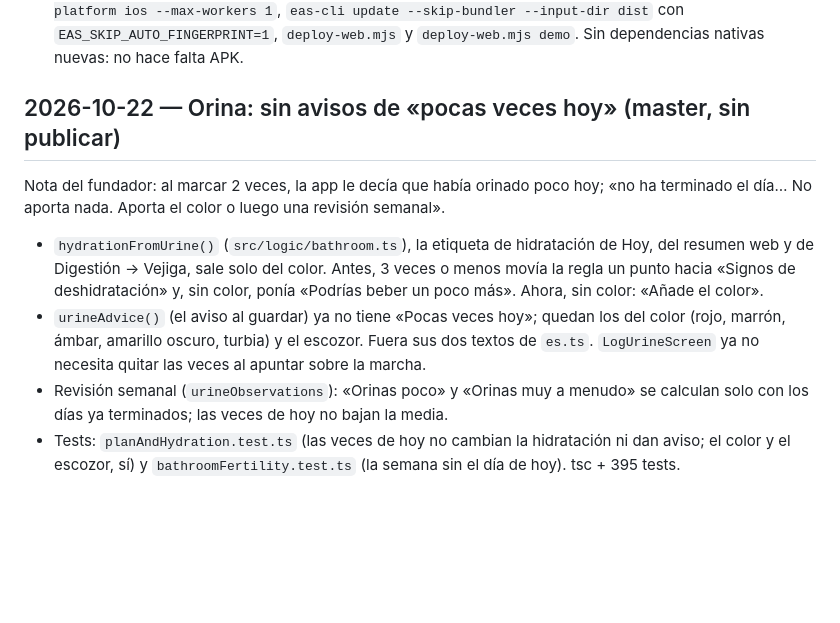
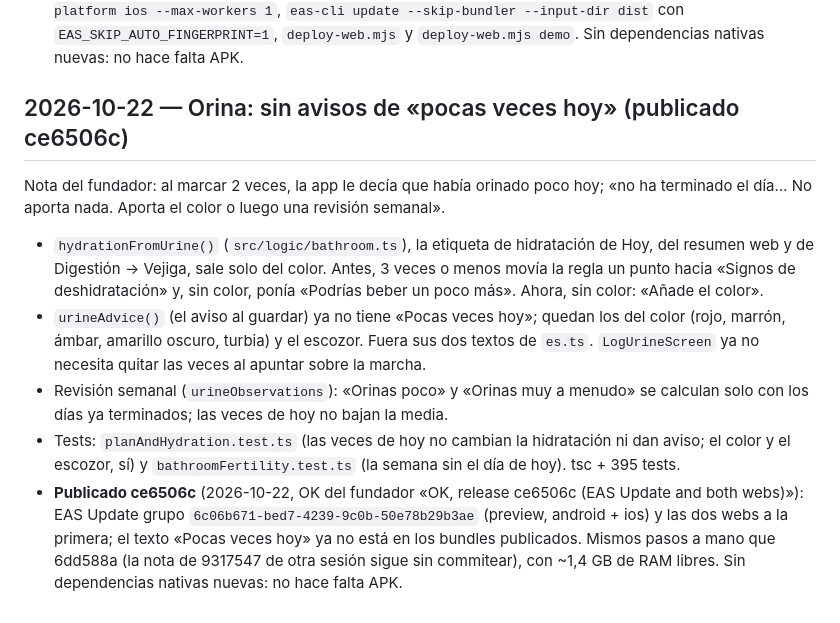
Before and after one commit to AstorAmor/HomeTest, a Markdown page: HANDOFF.md, the part around the change. GitHub-like rendering; blank space fills up the shorter version.

Commit message:
Handoff: publicado ce6506c (EAS 6c06b671 y las dos webs)
Co-Authored-By: Claude Opus 5.5 <noreply@anthropic.com>

```diff
--- a/HANDOFF.md
+++ b/HANDOFF.md
@@ -1545,10 +1545,11 @@ Petición del fundador al revisar «La app, por dentro» de la web: «según tus
 - Tests: `src/utils/__tests__/cyclePhase.test.ts` (13: ciclos regulares, cambio a medianoche, misma fecha y margen que `predictCycle`, mañana y hoy, retraso dentro y fuera del margen, sin registros recientes, ciclos irregulares, pocos ciclos, encuesta, método hormonal, demo y traducciones). tsc + 393 tests. Los textos nuevos pasan también las reglas de `healthTexts.test.ts` (rama `textos-sin-diagnostico`, sin unir).
 - **Publicado 6dd588a** (2026-10-22, OK del fundador «OK, release 6dd588a with npm run release»): EAS Update grupo `562b7ece-87d1-4749-bc8b-401b9ae06f2e` (preview, android + ios) y las dos webs a la primera; el texto nuevo está en los bundles publicados de hometest-app y hometest-demo. `npm run release` no valía porque la nota de 9317547 de otra sesión seguía sin commitear en HANDOFF, así que los mismos pasos a mano con ~2 GB de RAM libres: push, `expo export --clear --platform android --platform ios --max-workers 1`, `eas-cli update --skip-bundler --input-dir dist` con `EAS_SKIP_AUTO_FINGERPRINT=1`, `deploy-web.mjs` y `deploy-web.mjs demo`. Sin dependencias nativas nuevas: no hace falta APK.
 
-## 2026-10-22 — Orina: sin avisos de «pocas veces hoy» (master, sin publicar)
+## 2026-10-22 — Orina: sin avisos de «pocas veces hoy» (publicado ce6506c)
 
 Nota del fundador: al marcar 2 veces, la app le decía que había orinado poco hoy; «no ha terminado el día… No aporta nada. Aporta el color o luego una revisión semanal».
 - `hydrationFromUrine()` (`src/logic/bathroom.ts`), la etiqueta de hidratación de Hoy, del resumen web y de Digestión → Vejiga, sale solo del color. Antes, 3 veces o menos movía la regla un punto hacia «Signos de deshidratación» y, sin color, ponía «Podrías beber un poco más». Ahora, sin color: «Añade el color».
 - `urineAdvice()` (el aviso al guardar) ya no tiene «Pocas veces hoy»; quedan los del color (rojo, marrón, ámbar, amarillo oscuro, turbia) y el escozor. Fuera sus dos textos de `es.ts`. `LogUrineScreen` ya no necesita quitar las veces al apuntar sobre la marcha.
 - Revisión semanal (`urineObservations`): «Orinas poco» y «Orinas muy a menudo» se calculan solo con los días ya terminados; las veces de hoy no bajan la media.
 - Tests: `planAndHydration.test.ts` (las veces de hoy no cambian la hidratación ni dan aviso; el color y el escozor, sí) y `bathroomFertility.test.ts` (la semana sin el día de hoy). tsc + 395 tests.
+- **Publicado ce6506c** (2026-10-22, OK del fundador «OK, release ce6506c (EAS Update and both webs)»): EAS Update grupo `6c06b671-bed7-4239-9c0b-50e78b29b3ae` (preview, android + ios) y las dos webs a la primera; el texto «Pocas veces hoy» ya no está en los bundles publicados. Mismos pasos a mano que 6dd588a (la nota de 9317547 de otra sesión sigue sin commitear), con ~1,4 GB de RAM libres. Sin dependencias nativas nuevas: no hace falta APK.
```
